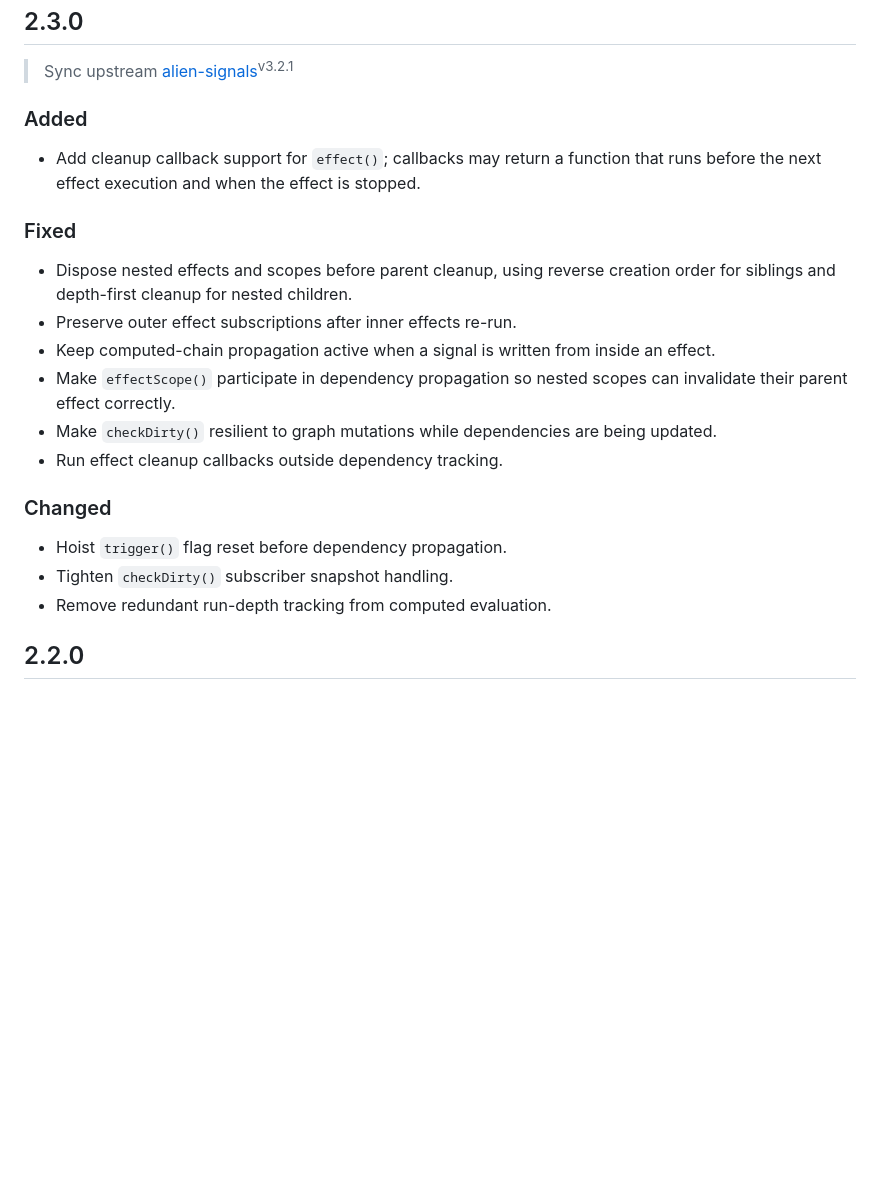
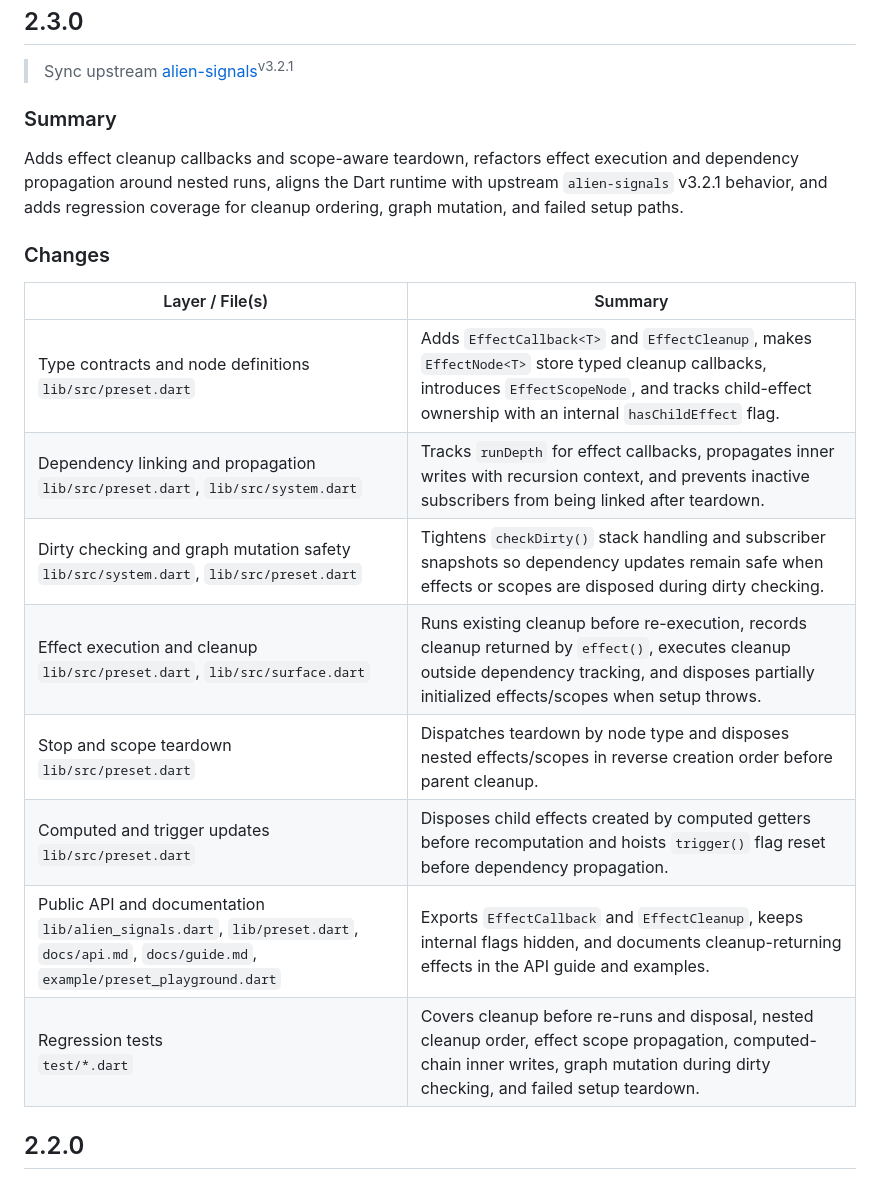
Before and after one commit to medz/alien-signals-dart, a Markdown page: CHANGELOG.md, the part around the change. GitHub-like rendering; blank space fills up the shorter version.

Commit message:
docs: summarize v2.3.0 changelog

```diff
--- a/CHANGELOG.md
+++ b/CHANGELOG.md
@@ -2,29 +2,25 @@
 
 > Sync upstream [alien-signals](https://github.com/stackblitz/alien-signals/commit/8734d386d925025d0e99419bd9161c17b112c5ee)<sup>v3.2.1</sup>
 
-### Added
+### Summary
 
-- Add cleanup callback support for `effect()`; callbacks may return a function
-  that runs before the next effect execution and when the effect is stopped.
+Adds effect cleanup callbacks and scope-aware teardown, refactors effect
+execution and dependency propagation around nested runs, aligns the Dart runtime
+with upstream `alien-signals` v3.2.1 behavior, and adds regression coverage for
+cleanup ordering, graph mutation, and failed setup paths.
 
-### Fixed
+### Changes
 
-- Dispose nested effects and scopes before parent cleanup, using reverse
-  creation order for siblings and depth-first cleanup for nested children.
-- Preserve outer effect subscriptions after inner effects re-run.
-- Keep computed-chain propagation active when a signal is written from inside an
-  effect.
-- Make `effectScope()` participate in dependency propagation so nested scopes
-  can invalidate their parent effect correctly.
-- Make `checkDirty()` resilient to graph mutations while dependencies are being
-  updated.
-- Run effect cleanup callbacks outside dependency tracking.
-
-### Changed
-
-- Hoist `trigger()` flag reset before dependency propagation.
-- Tighten `checkDirty()` subscriber snapshot handling.
-- Remove redundant run-depth tracking from computed evaluation.
+| Layer / File(s) | Summary |
+| --- | --- |
+| Type contracts and node definitions <br> `lib/src/preset.dart` | Adds `EffectCallback<T>` and `EffectCleanup`, makes `EffectNode<T>` store typed cleanup callbacks, introduces `EffectScopeNode`, and tracks child-effect ownership with an internal `hasChildEffect` flag. |
+| Dependency linking and propagation <br> `lib/src/preset.dart`, `lib/src/system.dart` | Tracks `runDepth` for effect callbacks, propagates inner writes with recursion context, and prevents inactive subscribers from being linked after teardown. |
+| Dirty checking and graph mutation safety <br> `lib/src/system.dart`, `lib/src/preset.dart` | Tightens `checkDirty()` stack handling and subscriber snapshots so dependency updates remain safe when effects or scopes are disposed during dirty checking. |
+| Effect execution and cleanup <br> `lib/src/preset.dart`, `lib/src/surface.dart` | Runs existing cleanup before re-execution, records cleanup returned by `effect()`, executes cleanup outside dependency tracking, and disposes partially initialized effects/scopes when setup throws. |
+| Stop and scope teardown <br> `lib/src/preset.dart` | Dispatches teardown by node type and disposes nested effects/scopes in reverse creation order before parent cleanup. |
+| Computed and trigger updates <br> `lib/src/preset.dart` | Disposes child effects created by computed getters before recomputation and hoists `trigger()` flag reset before dependency propagation. |
+| Public API and documentation <br> `lib/alien_signals.dart`, `lib/preset.dart`, `docs/api.md`, `docs/guide.md`, `example/preset_playground.dart` | Exports `EffectCallback` and `EffectCleanup`, keeps internal flags hidden, and documents cleanup-returning effects in the API guide and examples. |
+| Regression tests <br> `test/*.dart` | Covers cleanup before re-runs and disposal, nested cleanup order, effect scope propagation, computed-chain inner writes, graph mutation during dirty checking, and failed setup teardown. |
 
 ## 2.2.0
 
```
